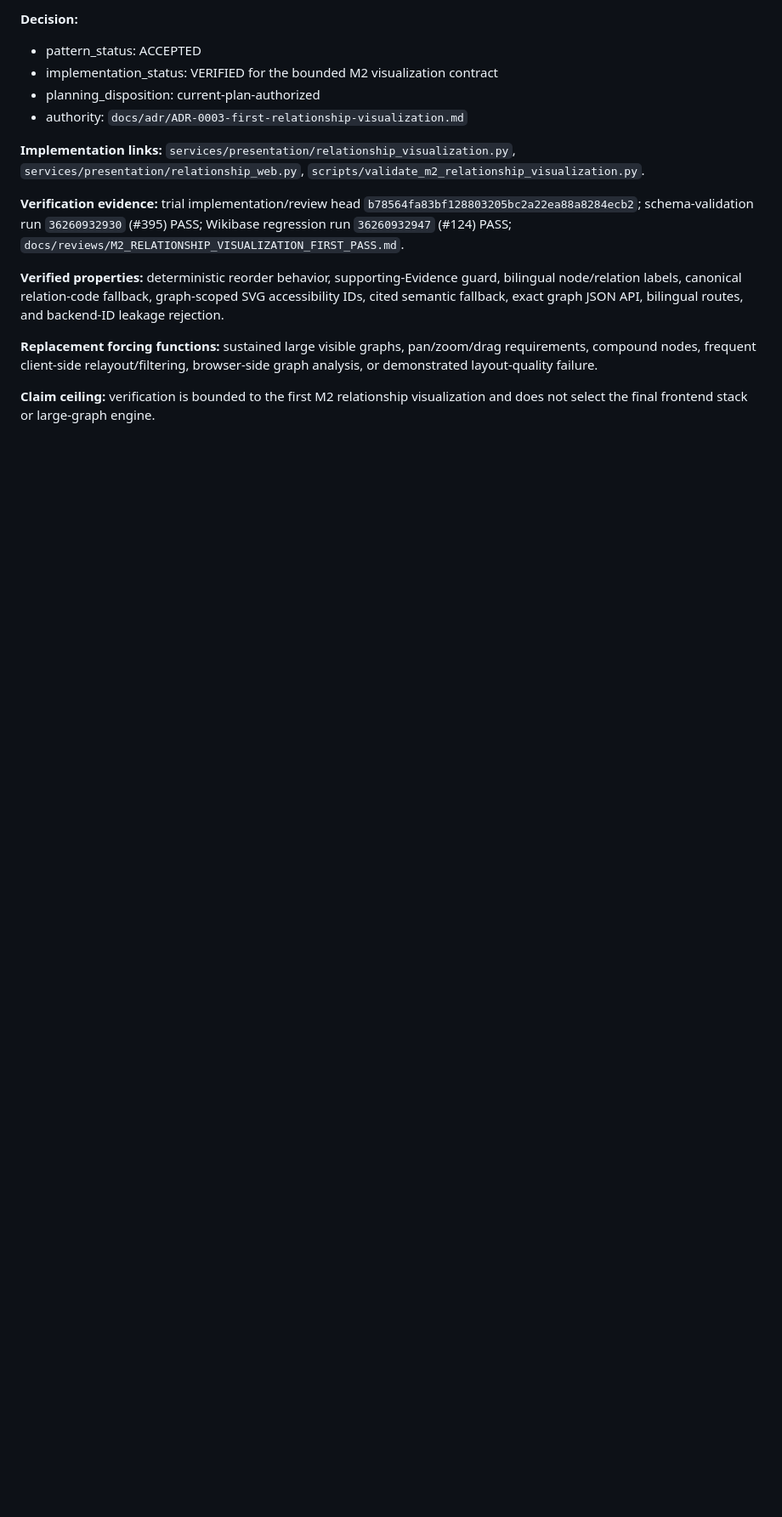
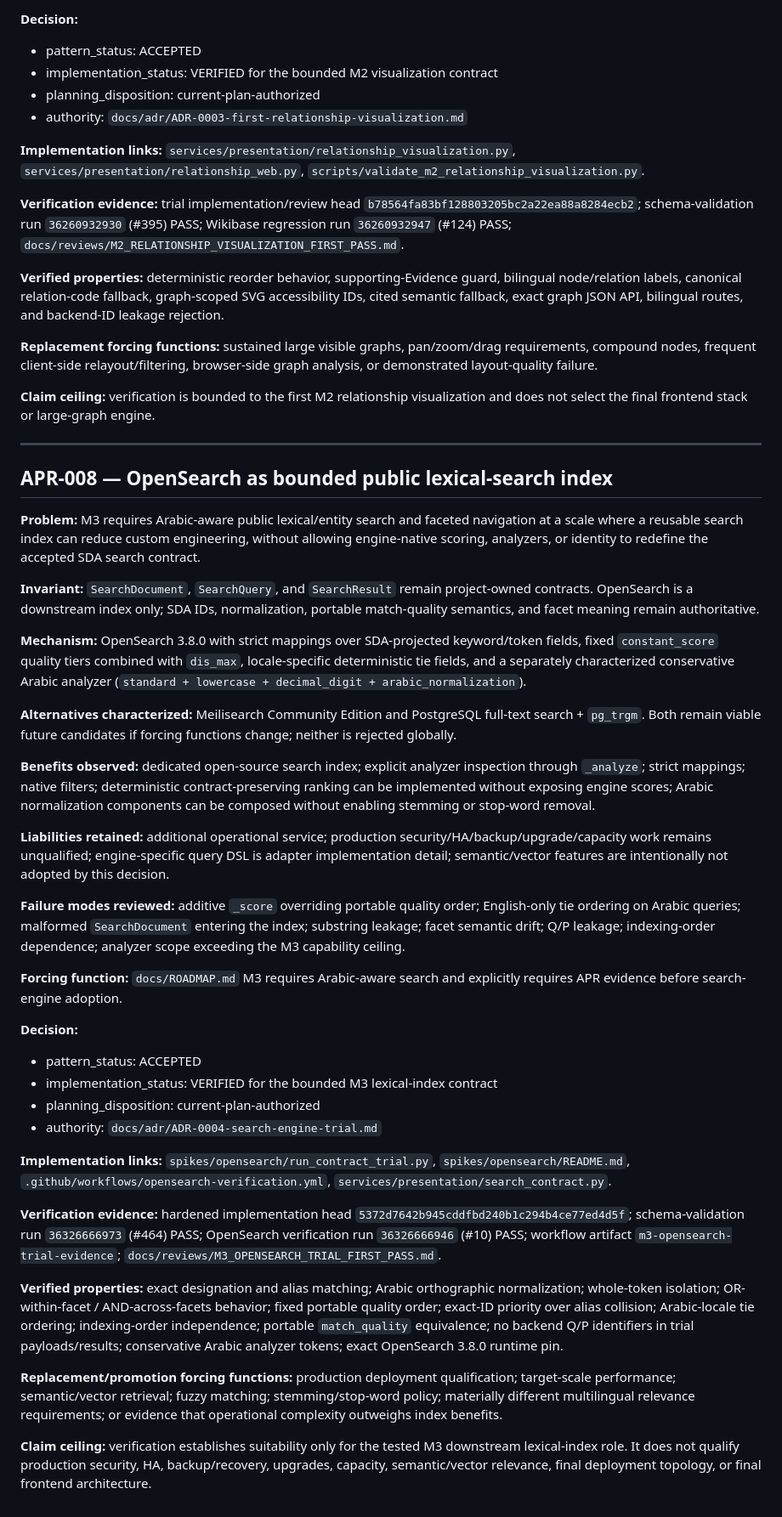
Before and after one commit to Alajmah/Saudi-Defense-Atlas, a Markdown page: architecture/ARCHITECTURE_PATTERN_REGISTER.md, the part around one of its changes. Shown at 85% size. Drawn GitHub-style; blank space fills up the shorter version.

Commit message:
M3: promote OpenSearch lexical index pattern

```diff
--- a/architecture/ARCHITECTURE_PATTERN_REGISTER.md
+++ b/architecture/ARCHITECTURE_PATTERN_REGISTER.md
@@ -283,3 +284,40 @@ A successful technical test establishes only the property tested in the tested e
 **Replacement forcing functions:** sustained large visible graphs, pan/zoom/drag requirements, compound nodes, frequent client-side relayout/filtering, browser-side graph analysis, or demonstrated layout-quality failure.
 
 **Claim ceiling:** verification is bounded to the first M2 relationship visualization and does not select the final frontend stack or large-graph engine.
+
+---
+
+## APR-008 — OpenSearch as bounded public lexical-search index
+
+**Problem:** M3 requires Arabic-aware public lexical/entity search and faceted navigation at a scale where a reusable search index can reduce custom engineering, without allowing engine-native scoring, analyzers, or identity to redefine the accepted SDA search contract.
+
+**Invariant:** `SearchDocument`, `SearchQuery`, and `SearchResult` remain project-owned contracts. OpenSearch is a downstream index only; SDA IDs, normalization, portable match-quality semantics, and facet meaning remain authoritative.
+
+**Mechanism:** OpenSearch 3.8.0 with strict mappings over SDA-projected keyword/token fields, fixed `constant_score` quality tiers combined with `dis_max`, locale-specific deterministic tie fields, and a separately characterized conservative Arabic analyzer (`standard + lowercase + decimal_digit + arabic_normalization`).
+
+**Alternatives characterized:** Meilisearch Community Edition and PostgreSQL full-text search + `pg_trgm`. Both remain viable future candidates if forcing functions change; neither is rejected globally.
+
+**Benefits observed:** dedicated open-source search index; explicit analyzer inspection through `_analyze`; strict mappings; native filters; deterministic contract-preserving ranking can be implemented without exposing engine scores; Arabic normalization components can be composed without enabling stemming or stop-word removal.
+
+**Liabilities retained:** additional operational service; production security/HA/backup/upgrade/capacity work remains unqualified; engine-specific query DSL is adapter implementation detail; semantic/vector features are intentionally not adopted by this decision.
+
+**Failure modes reviewed:** additive `_score` overriding portable quality order; English-only tie ordering on Arabic queries; malformed `SearchDocument` entering the index; substring leakage; facet semantic drift; Q/P leakage; indexing-order dependence; analyzer scope exceeding the M3 capability ceiling.
+
+**Forcing function:** `docs/ROADMAP.md` M3 requires Arabic-aware search and explicitly requires APR evidence before search-engine adoption.
+
+**Decision:**
+
+- pattern_status: ACCEPTED
+- implementation_status: VERIFIED for the bounded M3 lexical-index contract
+- planning_disposition: current-plan-authorized
+- authority: `docs/adr/ADR-0004-search-engine-trial.md`
+
+**Implementation links:** `spikes/opensearch/run_contract_trial.py`, `spikes/opensearch/README.md`, `.github/workflows/opensearch-verification.yml`, `services/presentation/search_contract.py`.
+
+**Verification evidence:** hardened implementation head `5372d7642b945cddfbd240b1c294b4ce77ed4d5f`; schema-validation run `36326666973` (#464) PASS; OpenSearch verification run `36326666946` (#10) PASS; workflow artifact `m3-opensearch-trial-evidence`; `docs/reviews/M3_OPENSEARCH_TRIAL_FIRST_PASS.md`.
+
+**Verified properties:** exact designation and alias matching; Arabic orthographic normalization; whole-token isolation; OR-within-facet / AND-across-facets behavior; fixed portable quality order; exact-ID priority over alias collision; Arabic-locale tie ordering; indexing-order independence; portable `match_quality` equivalence; no backend Q/P identifiers in trial payloads/results; conservative Arabic analyzer tokens; exact OpenSearch 3.8.0 runtime pin.
+
+**Replacement/promotion forcing functions:** production deployment qualification; target-scale performance; semantic/vector retrieval; fuzzy matching; stemming/stop-word policy; materially different multilingual relevance requirements; or evidence that operational complexity outweighs index benefits.
+
+**Claim ceiling:** verification establishes suitability only for the tested M3 downstream lexical-index role. It does not qualify production security, HA, backup/recovery, upgrades, capacity, semantic/vector relevance, final deployment topology, or final frontend architecture.
```
Also changed, not shown: other parts of architecture/ARCHITECTURE_PATTERN_REGISTER.md (+1 -0 lines).
